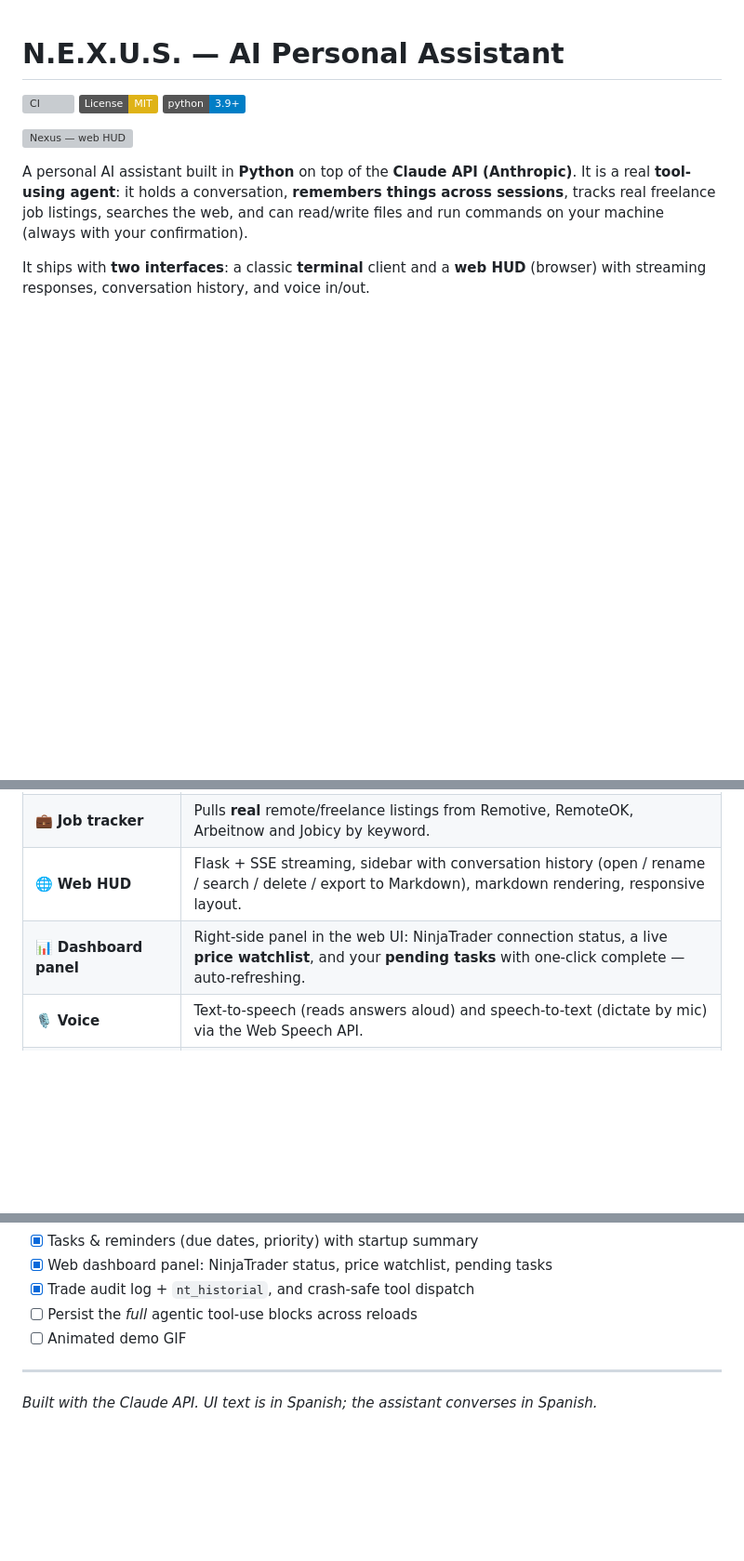
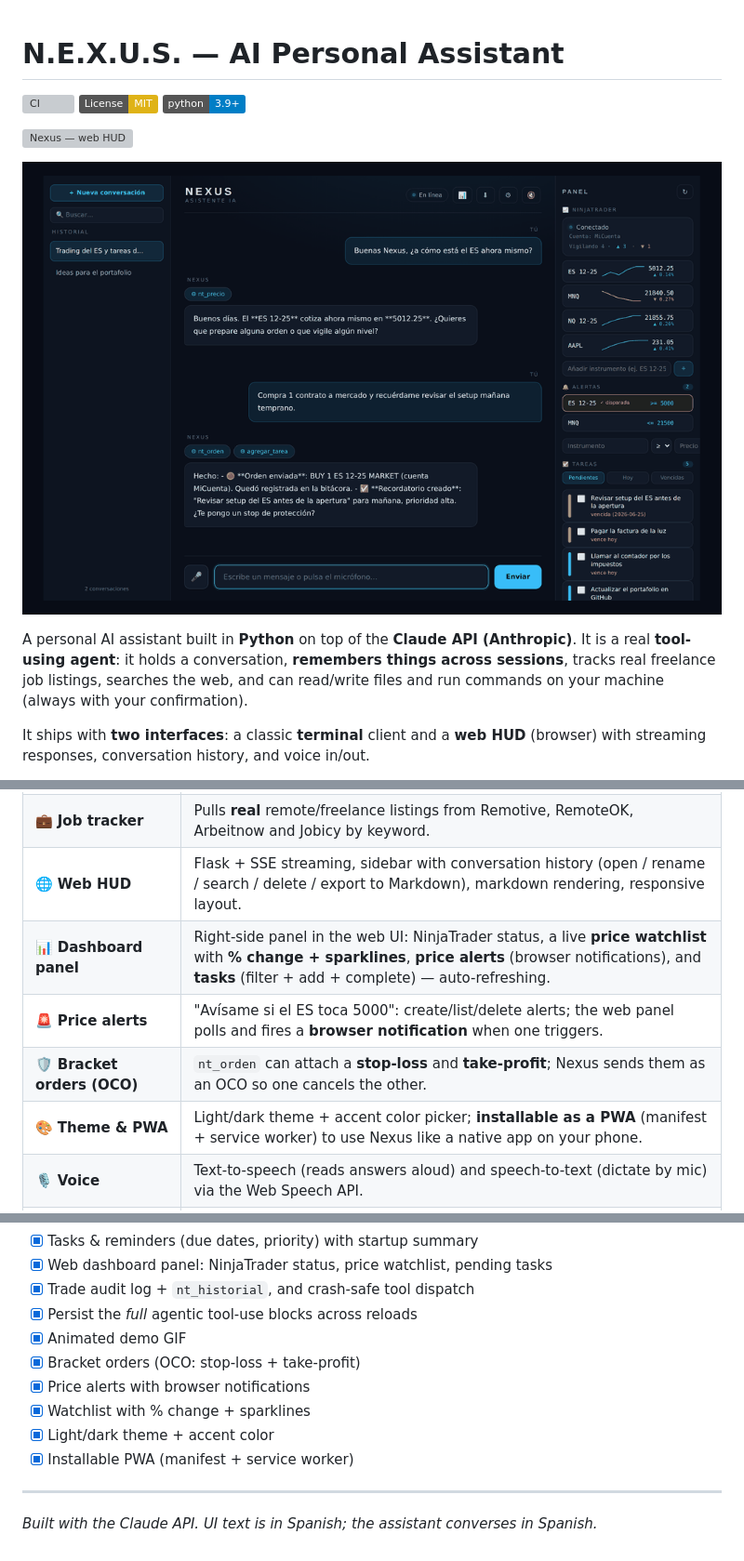
Before and after one commit to Barbarel001/nexus, a Markdown page: README.md, 3 parts joined by grey strips. Shown at 93% size. Rendered like a GitHub page; pictures changed too: docs/nexus-demo.gif (added); badges without logos; blank space fills up the shorter version; grey boxes are pictures that could not be loaded.

Commit message:
docs: animated demo GIF + README for OCO, alerts, theme, PWA
Adds docs/nexus-demo.gif (cycles desktop dark/light, order confirmation, mobile
panel) and documents the new capabilities: bracket/OCO orders, price alerts,
watchlist % change + sparklines, light/dark theme + accent, and the installable
PWA. Roadmap items checked off. Full suite: 83 passed.

Co-Authored-By: Claude Opus 4.8 <noreply@anthropic.com>
Claude-Session: https://claude.ai/code/session_01HGJT1UMoDkHvGepn1cggsq

```diff
--- a/README.md
+++ b/README.md
@@ -5,6 +5,8 @@
 [![Python 3.9+](https://img.shields.io/badge/python-3.9+-blue.svg)](https://www.python.org/)
 
 ![Nexus — web HUD](docs/nexus-hero.svg)
+
+![Nexus — demo](docs/nexus-demo.gif)
 
 A personal AI assistant built in **Python** on top of the **Claude API (Anthropic)**.
 It is a real **tool-using agent**: it holds a conversation, **remembers things across
@@ -40,7 +42,10 @@ It's a compact but complete example of an **agentic application**, demonstrating
 | 🛠️ **Tool use** | `recordar`, `rastrear_ofertas`, `web_search`, `run_command`, `read_file`, `write_file`, `list_directory`, task tools (`agregar_tarea`…), NinjaTrader tools (`nt_orden`…). |
 | 💼 **Job tracker** | Pulls **real** remote/freelance listings from Remotive, RemoteOK, Arbeitnow and Jobicy by keyword. |
 | 🌐 **Web HUD** | Flask + SSE streaming, sidebar with conversation history (open / rename / search / delete / export to Markdown), markdown rendering, responsive layout. |
-| 📊 **Dashboard panel** | Right-side panel in the web UI: NinjaTrader connection status, a live **price watchlist**, and your **pending tasks** with one-click complete — auto-refreshing. |
+| 📊 **Dashboard panel** | Right-side panel in the web UI: NinjaTrader status, a live **price watchlist** with **% change + sparklines**, **price alerts** (browser notifications), and **tasks** (filter + add + complete) — auto-refreshing. |
+| 🚨 **Price alerts** | "Avísame si el ES toca 5000": create/list/delete alerts; the web panel polls and fires a **browser notification** when one triggers. |
+| 🛡️ **Bracket orders (OCO)** | `nt_orden` can attach a **stop-loss** and **take-profit**; Nexus sends them as an OCO so one cancels the other. |
+| 🎨 **Theme & PWA** | Light/dark theme + accent color picker; **installable as a PWA** (manifest + service worker) to use Nexus like a native app on your phone. |
 | 🎙️ **Voice** | Text-to-speech (reads answers aloud) and speech-to-text (dictate by mic) via the Web Speech API. |
 | 💸 **Cost meter** | Tokens used and estimated USD cost per turn (terminal and web), via a per-model price table. |
 | 🎛️ **Model & settings** | Pick the model (Opus / Sonnet / Haiku) and set your name and default voice from an in-app settings panel. |
@@ -241,8 +255,13 @@ never published.
 - [x] Tasks & reminders (due dates, priority) with startup summary
 - [x] Web dashboard panel: NinjaTrader status, price watchlist, pending tasks
 - [x] Trade audit log + `nt_historial`, and crash-safe tool dispatch
-- [ ] Persist the *full* agentic tool-use blocks across reloads
-- [ ] Animated demo GIF
+- [x] Persist the *full* agentic tool-use blocks across reloads
+- [x] Animated demo GIF
+- [x] Bracket orders (OCO: stop-loss + take-profit)
+- [x] Price alerts with browser notifications
+- [x] Watchlist with % change + sparklines
+- [x] Light/dark theme + accent color
+- [x] Installable PWA (manifest + service worker)
 
 ---
 
```
Also changed, not shown: other parts of README.md (+10 -1 lines).
